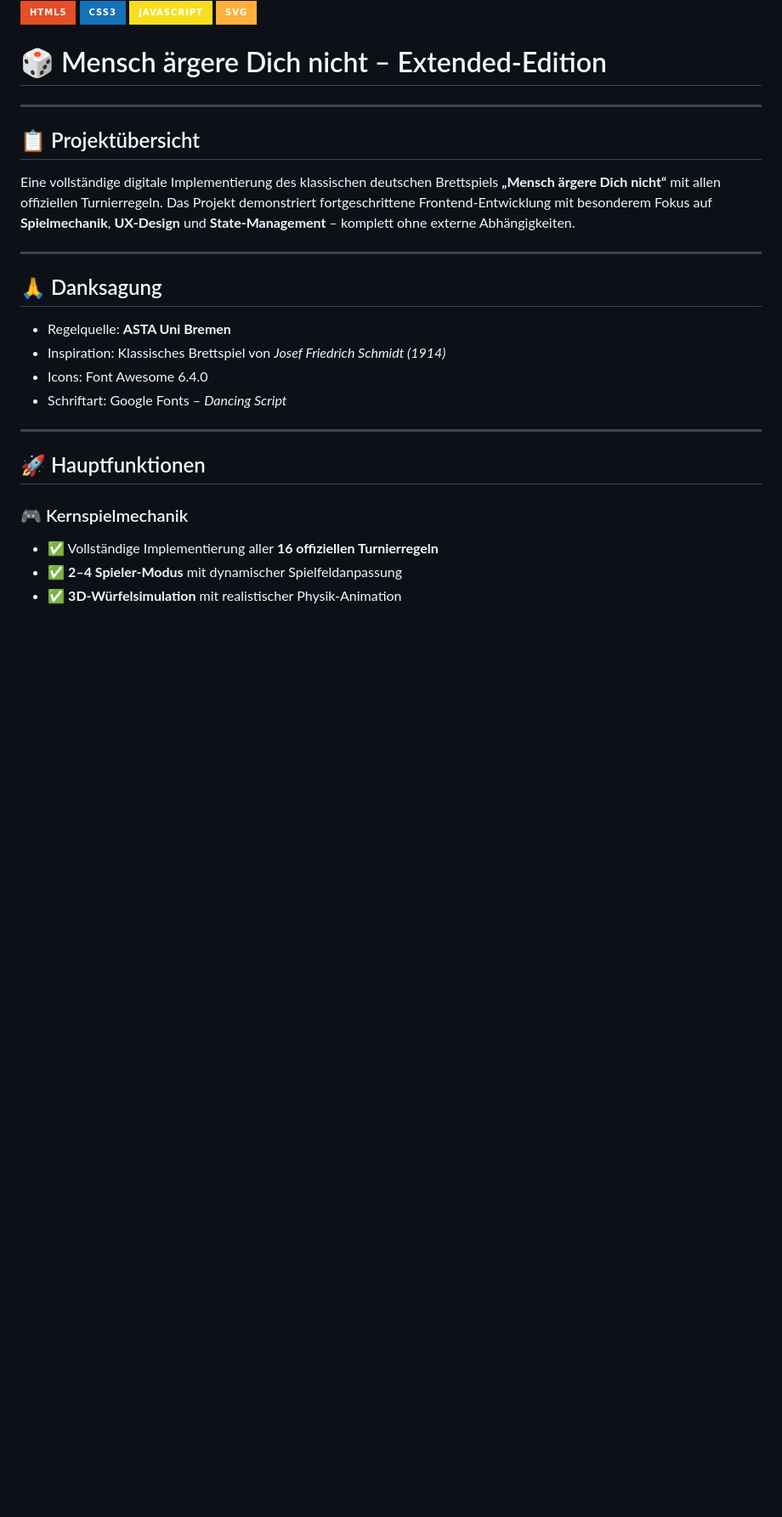
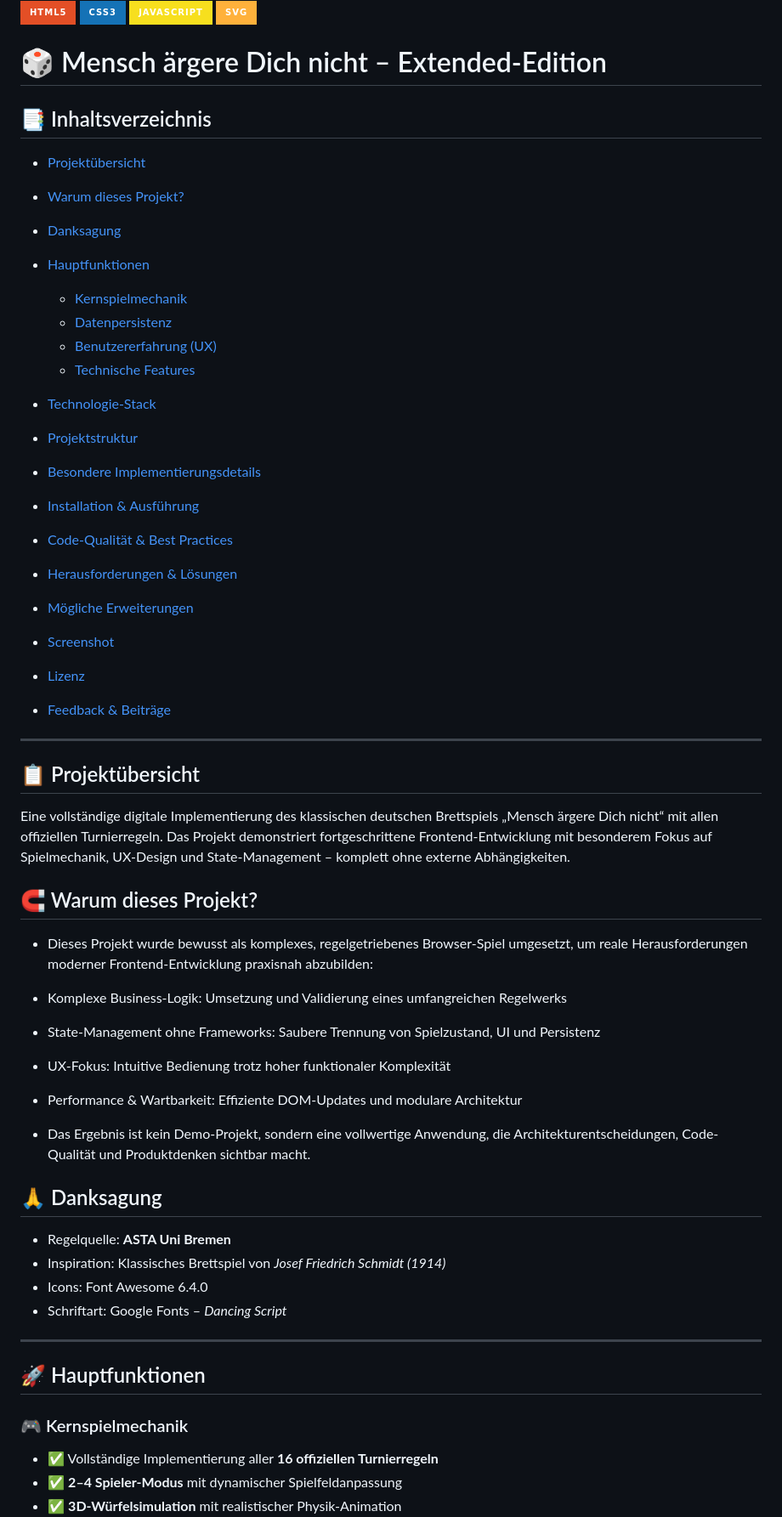
Before and after one commit to wm87/mensch-aergere-dich-nicht-ee, a Markdown page: README.md, the part around the change. Shown at 85% size. GitHub-like rendering; badges without logos; blank space fills up the shorter version.

Commit message:
update readme: what is the benefit of this project and toc

```diff
--- a/README.md
+++ b/README.md
@@ -5,14 +5,48 @@
 
 # 🎲 Mensch ärgere Dich nicht – Extended-Edition
 
+## 📑 Inhaltsverzeichnis
+
+* [Projektübersicht](#-projektübersicht)
+* [Warum dieses Projekt?](#-warum-dieses-projekt)
+* [Danksagung](#-danksagung)
+* [Hauptfunktionen](#-hauptfunktionen)
+
+  * [Kernspielmechanik](#-kernspielmechanik)
+  * [Datenpersistenz](#-datenpersistenz)
+  * [Benutzererfahrung (UX)](#-benutzererfahrung-ux)
+  * [Technische Features](#-technische-features)
+* [Technologie-Stack](#-technologie-stack)
+* [Projektstruktur](#-projektstruktur)
+* [Besondere Implementierungsdetails](#-besondere-implementierungsdetails)
+* [Installation & Ausführung](#-installation--ausführung)
+* [Code-Qualität & Best Practices](#-code-qualität--best-practices)
+* [Herausforderungen & Lösungen](#-herausforderungen--lösungen)
+* [Mögliche Erweiterungen](#-mögliche-erweiterungen)
+* [Screenshot](#-screenshot)
+* [Lizenz](#-lizenz)
+* [Feedback & Beiträge](#-feedback--beiträge)
+
 ---
 
 ## 📋 Projektübersicht
 
-Eine vollständige digitale Implementierung des klassischen deutschen Brettspiels **„Mensch ärgere Dich nicht“** mit allen offiziellen Turnierregeln.
-Das Projekt demonstriert fortgeschrittene Frontend-Entwicklung mit besonderem Fokus auf **Spielmechanik**, **UX-Design** und **State-Management** – komplett ohne externe Abhängigkeiten.
+Eine vollständige digitale Implementierung des klassischen deutschen Brettspiels „Mensch ärgere Dich nicht“ mit allen offiziellen Turnierregeln.
+Das Projekt demonstriert fortgeschrittene Frontend-Entwicklung mit besonderem Fokus auf Spielmechanik, UX-Design und State-Management – komplett ohne externe Abhängigkeiten.
 
----
+## 🧲 Warum dieses Projekt?
+
+* Dieses Projekt wurde bewusst als komplexes, regelgetriebenes Browser-Spiel umgesetzt, um reale Herausforderungen moderner Frontend-Entwicklung praxisnah abzubilden:
+
+* Komplexe Business-Logik: Umsetzung und Validierung eines umfangreichen Regelwerks
+
+* State-Management ohne Frameworks: Saubere Trennung von Spielzustand, UI und Persistenz
+
+* UX-Fokus: Intuitive Bedienung trotz hoher funktionaler Komplexität
+
+* Performance & Wartbarkeit: Effiziente DOM-Updates und modulare Architektur
+
+* Das Ergebnis ist kein Demo-Projekt, sondern eine vollwertige Anwendung, die Architekturentscheidungen, Code-Qualität und Produktdenken sichtbar macht.
 
 ## 🙏 Danksagung
 
```
